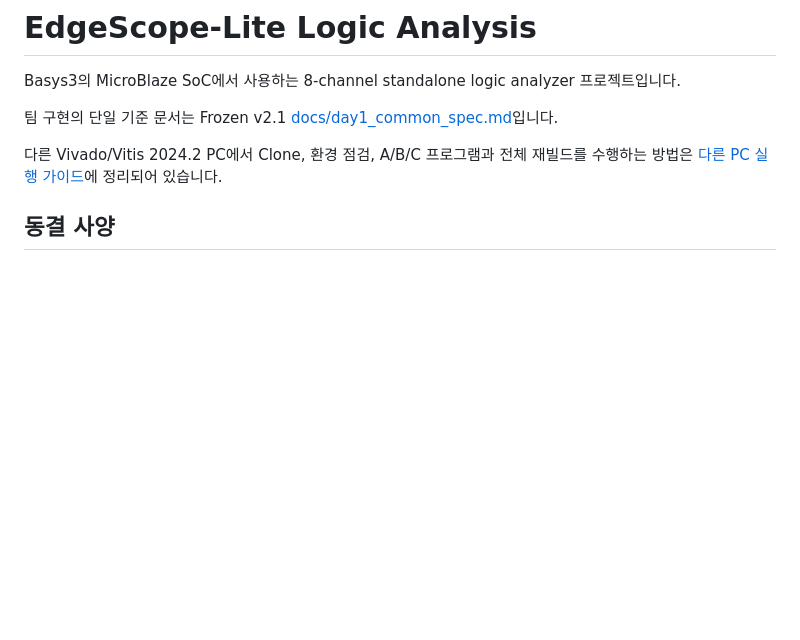
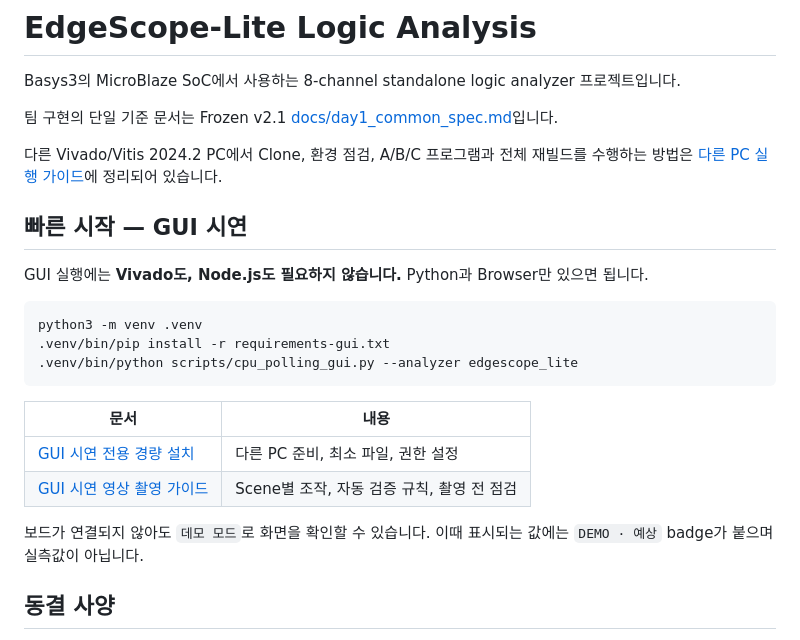
Before and after one commit to kooksh2906-dev/AiOnDevice3, a Markdown page: SoC/Edgescope-Lite/README.md, the part around the change. Rendered like a GitHub page; blank space fills up the shorter version.

Commit message:
Document running the GUI demo on another PC
The existing portable guide assumes a full A/B/C rebuild, so a machine set
up only to run the demo appears unsupported.  Adds a section 0 covering the
lightweight path: GUI execution needs Python and a browser, and neither
Vivado nor Node.js is involved.

Records what was verified by hiding Vivado from PATH and blocking the
pyserial import: the GUI starts and serves every endpoint without Vivado,
and without pyserial it still starts with an empty port list and a clear
error on connect.  pyserial is imported lazily at connect time, so it is
only needed for live board capture.  Because the Python GUI does not use
Web Serial, Firefox works as well as Chrome.

Also notes the traps found while testing: copying only the script exits
with FileNotFoundError because the demo log is read at startup (--log
/dev/null works around it), .venv must not be copied between machines, and
check_portable_environment.sh reports Vivado failures that do not affect
the GUI.

Adds a recording guide with the scene-by-scene operation order, the
validation rules, the badge meanings, and the Demo 2 constraint: the
scenario asks for divider 8 and CH1, which the current firmware cannot be
told to use.

Co-Authored-By: Claude Opus 5 <noreply@anthropic.com>

````diff
--- a/SoC/Edgescope-Lite/README.md
+++ b/SoC/Edgescope-Lite/README.md
@@ -9,6 +9,25 @@ Basys3의 MicroBlaze SoC에서 사용하는 8-channel standalone logic analyzer
 다른 Vivado/Vitis 2024.2 PC에서 Clone, 환경 점검, A/B/C 프로그램과
 전체 재빌드를 수행하는 방법은
 [다른 PC 실행 가이드](docs/portable_setup.md)에 정리되어 있습니다.
+
+## 빠른 시작 — GUI 시연
+
+GUI 실행에는 **Vivado도, Node.js도 필요하지 않습니다.** Python과
+Browser만 있으면 됩니다.
+
+```bash
+python3 -m venv .venv
+.venv/bin/pip install -r requirements-gui.txt
+.venv/bin/python scripts/cpu_polling_gui.py --analyzer edgescope_lite
+```
+
+| 문서 | 내용 |
+|---|---|
+| [GUI 시연 전용 경량 설치](docs/portable_setup.md#0-gui-시연-전용-경량-설치) | 다른 PC 준비, 최소 파일, 권한 설정 |
+| [GUI 시연 영상 촬영 가이드](docs/gui_demo_recording.md) | Scene별 조작, 자동 검증 규칙, 촬영 전 점검 |
+
+보드가 연결되지 않아도 `데모 모드`로 화면을 확인할 수 있습니다. 이때
+표시되는 값에는 `DEMO · 예상` badge가 붙으며 실측값이 아닙니다.
 
 ## 동결 사양
 
````
Also changed, not shown: 2 other files.
